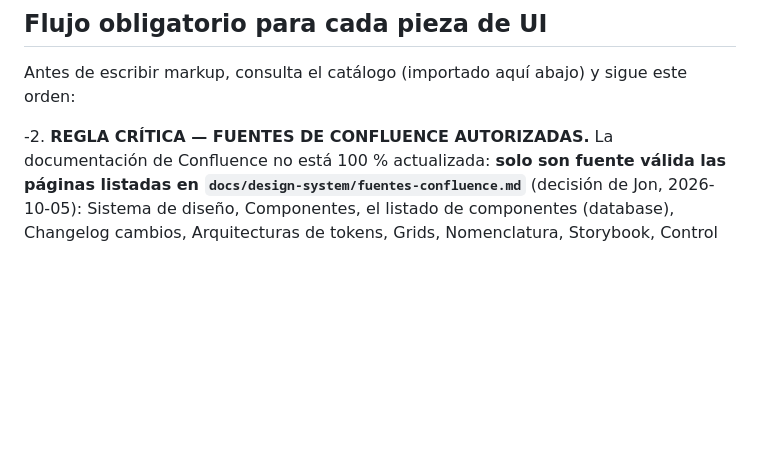
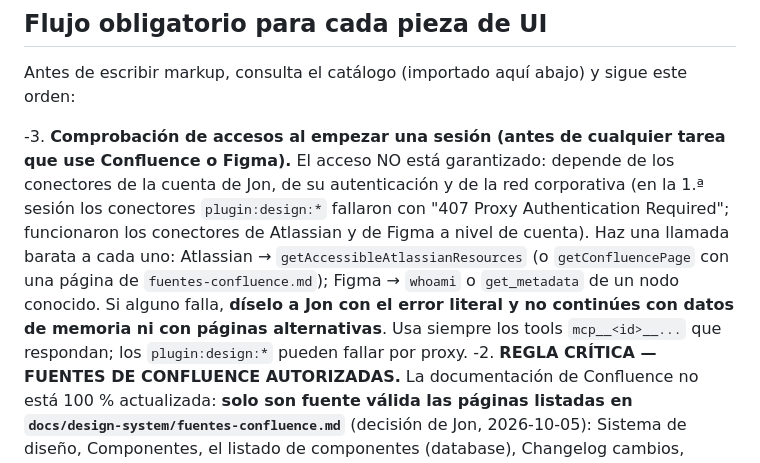
Before and after one commit to jbarral-dev/fichas-producto, a Markdown page: CLAUDE.md, the part around the change. Drawn GitHub-style; blank space fills up the shorter version.

Commit message:
Paso -3: comprobar accesos a Atlassian y Figma al empezar la sesion
Co-Authored-By: Claude Sonnet 5.5 <noreply@anthropic.com>

```diff
--- a/CLAUDE.md
+++ b/CLAUDE.md
@@ -178,6 +178,11 @@ Lee **siempre** la página de Confluence del componente (API, accesibilidad: rol
 
 Antes de escribir markup, consulta el catálogo (importado aquí abajo) y sigue este orden:
 
+-3. **Comprobación de accesos al empezar una sesión (antes de cualquier tarea que use Confluence o Figma).** El acceso NO está garantizado: depende de los conectores
+   de la cuenta de Jon, de su autenticación y de la red corporativa (en la 1.ª sesión los conectores `plugin:design:*` fallaron con "407 Proxy Authentication Required";
+   funcionaron los conectores de Atlassian y de Figma a nivel de cuenta). Haz una llamada barata a cada uno: Atlassian → `getAccessibleAtlassianResources` (o
+   `getConfluencePage` con una página de `fuentes-confluence.md`); Figma → `whoami` o `get_metadata` de un nodo conocido. Si alguno falla, **díselo a Jon con el error literal
+   y no continúes con datos de memoria ni con páginas alternativas**. Usa siempre los tools `mcp__<id>__...` que respondan; los `plugin:design:*` pueden fallar por proxy.
 -2. **REGLA CRÍTICA — FUENTES DE CONFLUENCE AUTORIZADAS.** La documentación de Confluence no está 100 % actualizada: **solo son fuente válida las páginas
    listadas en `docs/design-system/fuentes-confluence.md`** (decisión de Jon, 2026-10-05): Sistema de diseño, Componentes, el listado de componentes (database),
    Changelog cambios, Arquitecturas de tokens, Grids, Nomenclatura, Storybook, Control de Versiones, **todo lo que cuelga de** Primitivos y de Específicos,
```
